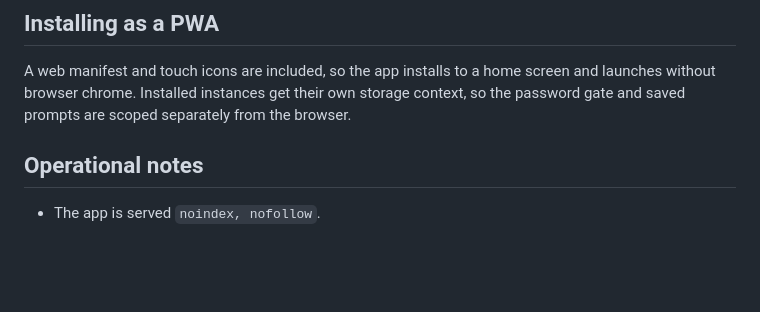
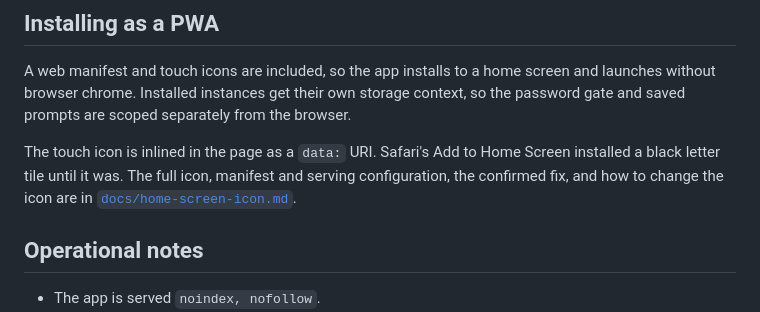
Before and after one commit to reloru/Patchbay, a Markdown page: README.md, the part around the change. Drawn GitHub-style; blank space fills up the shorter version.

Commit message:
Document the Home Screen icon setup and the confirmed fix (#105)
Claude-Session: https://claude.ai/code/session_01P7ki91aXMSLMihcVBD417x

Co-authored-by: Claude <noreply@anthropic.com>

```diff
--- a/README.md
+++ b/README.md
@@ -675,6 +675,11 @@ screen and launches without browser chrome. Installed instances get their own
 storage context, so the password gate and saved prompts are scoped separately
 from the browser.
 
+The touch icon is inlined in the page as a `data:` URI. Safari's Add to Home
+Screen installed a black letter tile until it was. The full icon, manifest and
+serving configuration, the confirmed fix, and how to change the icon are in
+[`docs/home-screen-icon.md`](docs/home-screen-icon.md).
+
 ## Operational notes
 
 - The app is served `noindex, nofollow`.
```
Also changed, not shown: docs/home-screen-icon.md (added, +167 -0 lines).
